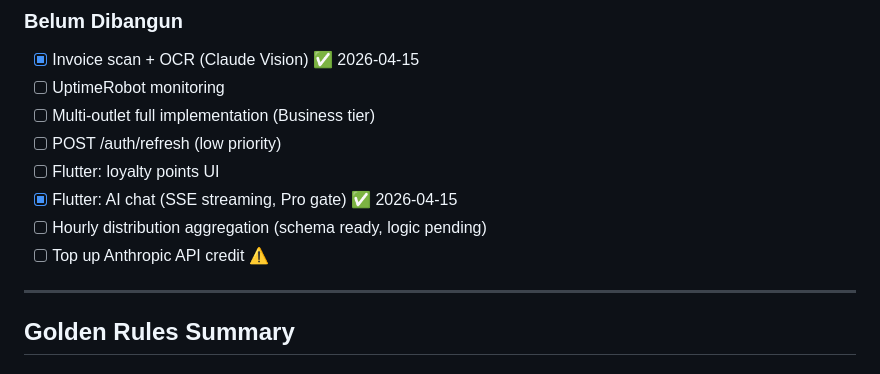
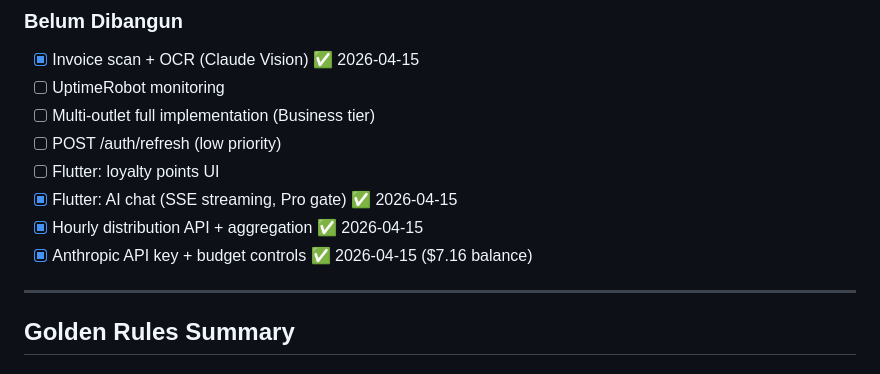
Before and after one commit to muhivan752/Kasira-OS-Intelligence, a Markdown page: ROADMAP.md, the part around the change. Rendered like a GitHub page.

Commit message:
docs: mark hourly distribution + API credit as done
Co-Authored-By: Claude Opus 4.6 (1M context) <noreply@anthropic.com>

```diff
--- a/ROADMAP.md
+++ b/ROADMAP.md
@@ -408,8 +408,8 @@ Empat piece all done, berjalan otomatis:
 - [ ] POST /auth/refresh (low priority)
 - [ ] Flutter: loyalty points UI
 - [x] Flutter: AI chat (SSE streaming, Pro gate) ✅ 2026-04-15
-- [ ] Hourly distribution aggregation (schema ready, logic pending)
-- [ ] Top up Anthropic API credit ⚠️
+- [x] Hourly distribution API + aggregation ✅ 2026-04-15
+- [x] Anthropic API key + budget controls ✅ 2026-04-15 ($7.16 balance)
 
 ---
 
```
